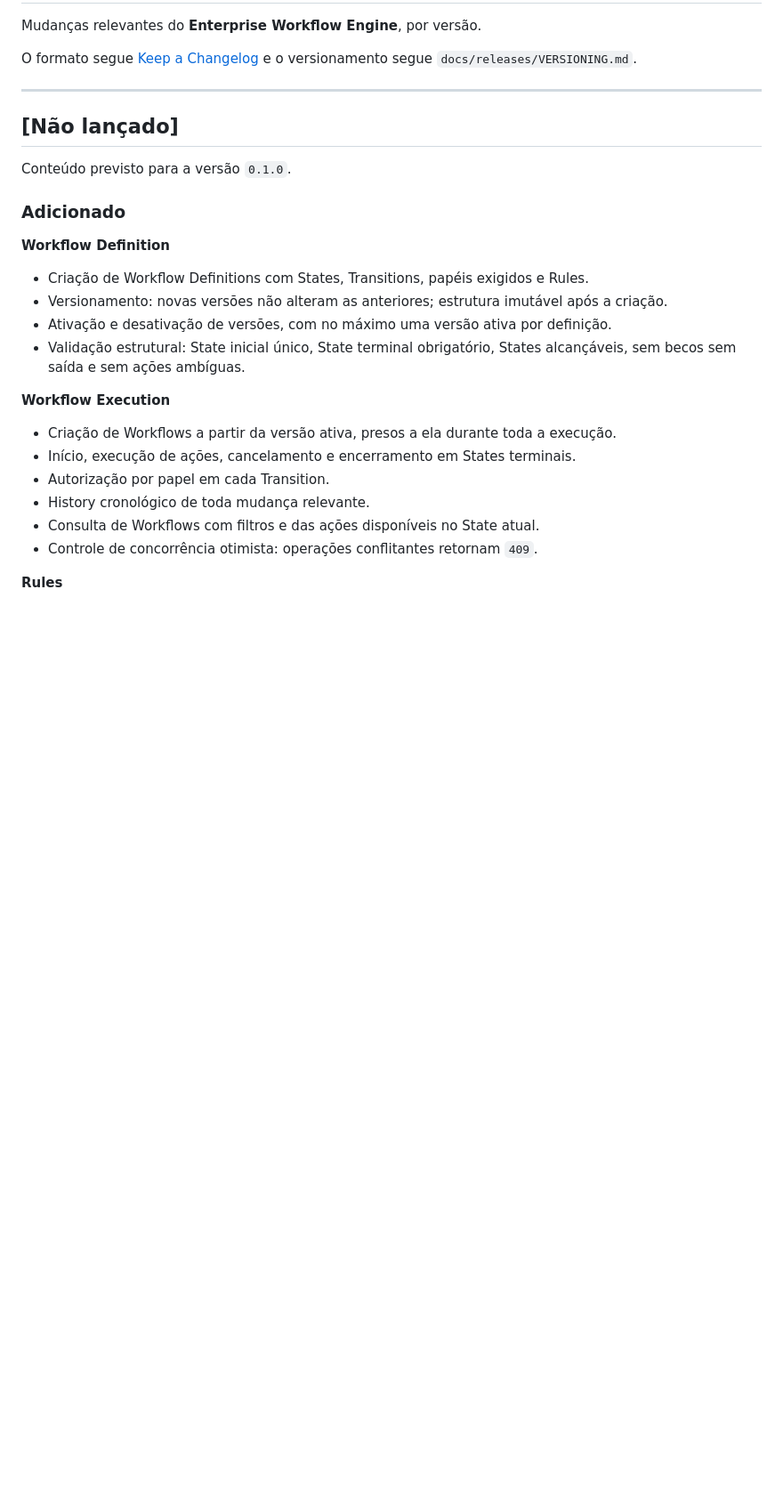
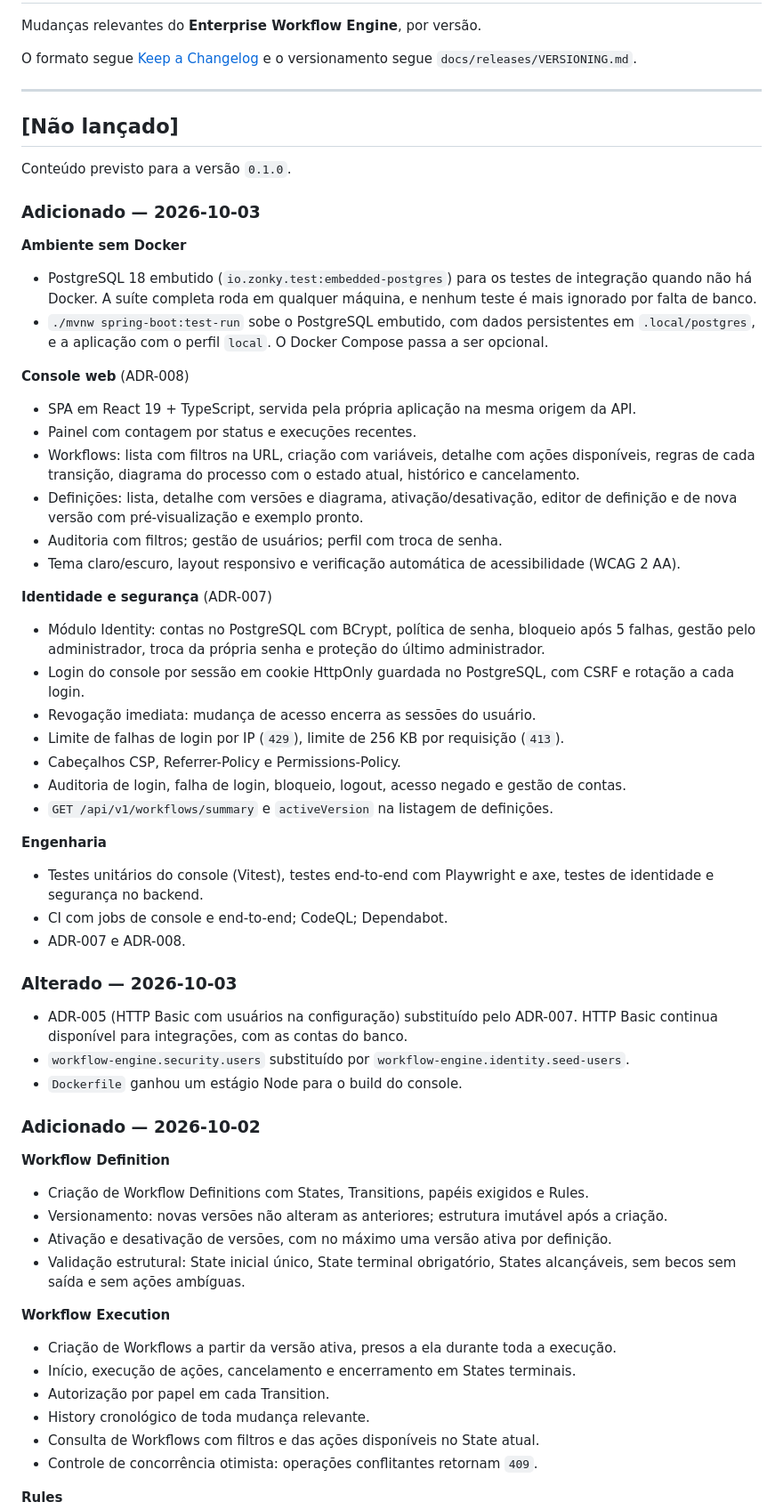
Before and after one commit to PabloHoDev/Enterprise-Workflow-Engine, a Markdown page: docs/releases/CHANGELOG.md, the part around the change. Shown at 89% size. Drawn GitHub-style; blank space fills up the shorter version.

```diff
--- a/docs/releases/CHANGELOG.md
+++ b/docs/releases/CHANGELOG.md
@@ -11,7 +11,52 @@ O formato segue [Keep a Changelog](https://keepachangelog.com/pt-BR/1.1.0/) e o
 
 Conteúdo previsto para a versão `0.1.0`.
 
-### Adicionado
+### Adicionado — 2026-10-03
+
+**Ambiente sem Docker**
+
+- PostgreSQL 18 embutido (`io.zonky.test:embedded-postgres`) para os testes de integração quando não há
+  Docker. A suíte completa roda em qualquer máquina, e nenhum teste é mais ignorado por falta de banco.
+- `./mvnw spring-boot:test-run` sobe o PostgreSQL embutido, com dados persistentes em `.local/postgres`, e a
+  aplicação com o perfil `local`. O Docker Compose passa a ser opcional.
+
+**Console web** (ADR-008)
+
+- SPA em React 19 + TypeScript, servida pela própria aplicação na mesma origem da API.
+- Painel com contagem por status e execuções recentes.
+- Workflows: lista com filtros na URL, criação com variáveis, detalhe com ações disponíveis, regras de cada
+  transição, diagrama do processo com o estado atual, histórico e cancelamento.
+- Definições: lista, detalhe com versões e diagrama, ativação/desativação, editor de definição e de nova
+  versão com pré-visualização e exemplo pronto.
+- Auditoria com filtros; gestão de usuários; perfil com troca de senha.
+- Tema claro/escuro, layout responsivo e verificação automática de acessibilidade (WCAG 2 AA).
+
+**Identidade e segurança** (ADR-007)
+
+- Módulo Identity: contas no PostgreSQL com BCrypt, política de senha, bloqueio após 5 falhas, gestão
+  pelo administrador, troca da própria senha e proteção do último administrador.
+- Login do console por sessão em cookie HttpOnly guardada no PostgreSQL, com CSRF e rotação a cada login.
+- Revogação imediata: mudança de acesso encerra as sessões do usuário.
+- Limite de falhas de login por IP (`429`), limite de 256 KB por requisição (`413`).
+- Cabeçalhos CSP, Referrer-Policy e Permissions-Policy.
+- Auditoria de login, falha de login, bloqueio, logout, acesso negado e gestão de contas.
+- `GET /api/v1/workflows/summary` e `activeVersion` na listagem de definições.
+
+**Engenharia**
+
+- Testes unitários do console (Vitest), testes end-to-end com Playwright e axe, testes de identidade e
+  segurança no backend.
+- CI com jobs de console e end-to-end; CodeQL; Dependabot.
+- ADR-007 e ADR-008.
+
+### Alterado — 2026-10-03
+
+- ADR-005 (HTTP Basic com usuários na configuração) substituído pelo ADR-007. HTTP Basic continua
+  disponível para integrações, com as contas do banco.
+- `workflow-engine.security.users` substituído por `workflow-engine.identity.seed-users`.
+- `Dockerfile` ganhou um estágio Node para o build do console.
+
+### Adicionado — 2026-10-02
 
 **Workflow Definition**
 
```
